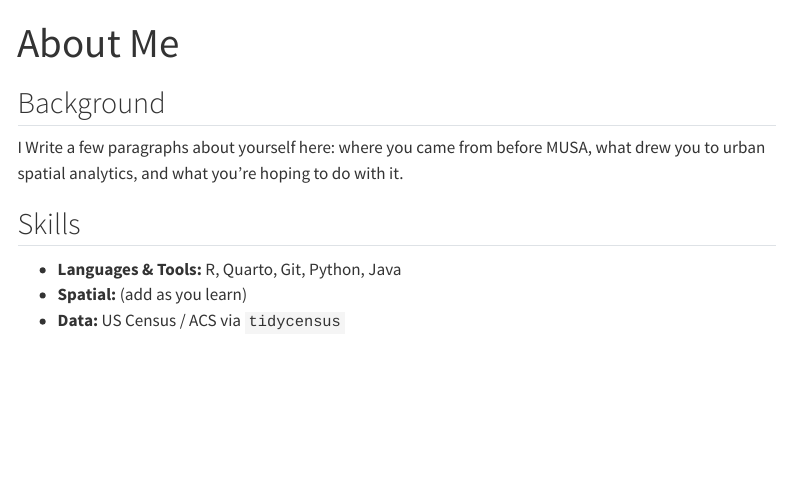
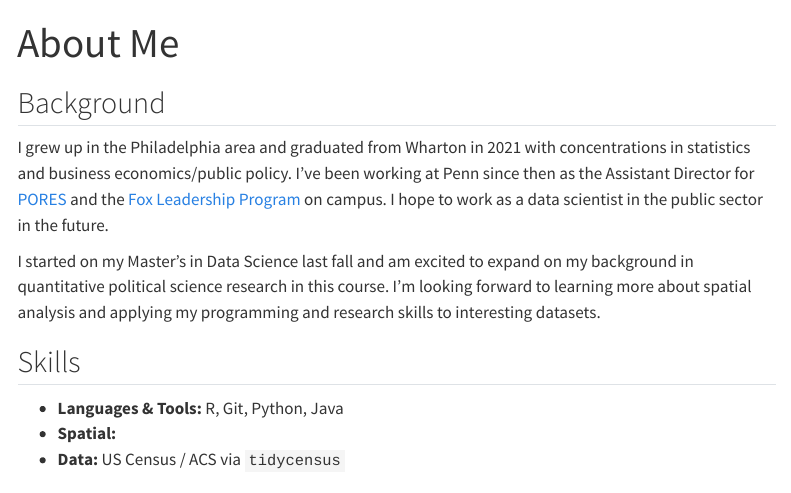
Before and after one commit to steelekatie/MUSA-5080-portfolio, a Quarto document (about.qmd): the page in a window 1100 px wide, from its top. Rendered offline with R 4.5, knitr and Pandoc in place of Quarto, with nearby package versions; menus at the side of the page are left out.

Commit message:
adjusted about me

```diff
--- a/about.qmd
+++ b/about.qmd
@@ -4,23 +4,20 @@ title: "About Me"
 
 ## Background
 
-<!-- CHANGE THIS -->
+I grew up in the Philadelphia area and graduated from Wharton in 2021 with concentrations in statistics and business economics/public policy. I've been working at Penn since then as the Assistant Director for [PORES](https://www.pores.upenn.edu) and the [Fox Leadership Program](https://foxleadership.upenn.edu) on campus. I hope to work as a data scientist in the public sector in the future.
 
-I
-Write a few paragraphs about yourself here: where you came from before MUSA,
-what drew you to urban spatial analytics, and what you're hoping to do with it.
+I started on my Master's in Data Science last fall and am excited to expand on my background in quantitative political science research in this course. I'm looking forward to learning more about spatial analysis and applying my programming and research skills to interesting datasets.
+
 
 ## Skills
 
 <!-- CHANGE THIS: update this through the semester as it becomes true -->
 
-- **Languages & Tools:** R, Quarto, Git, Python, Java
-- **Spatial:** (add as you learn)
+- **Languages & Tools:** R, Git, Python, Java
+- **Spatial:**
 - **Data:** US Census / ACS via `tidycensus`
 
 ## Contact
 
-<!-- CHANGE THIS -->
-
 - Email: stkath@upenn.edu
 - GitHub: [@steelekatie](https://github.com/steelekatie)
```
Also changed, not shown: index.qmd (+2 -3 lines), docs/search.json, 2 other files.
